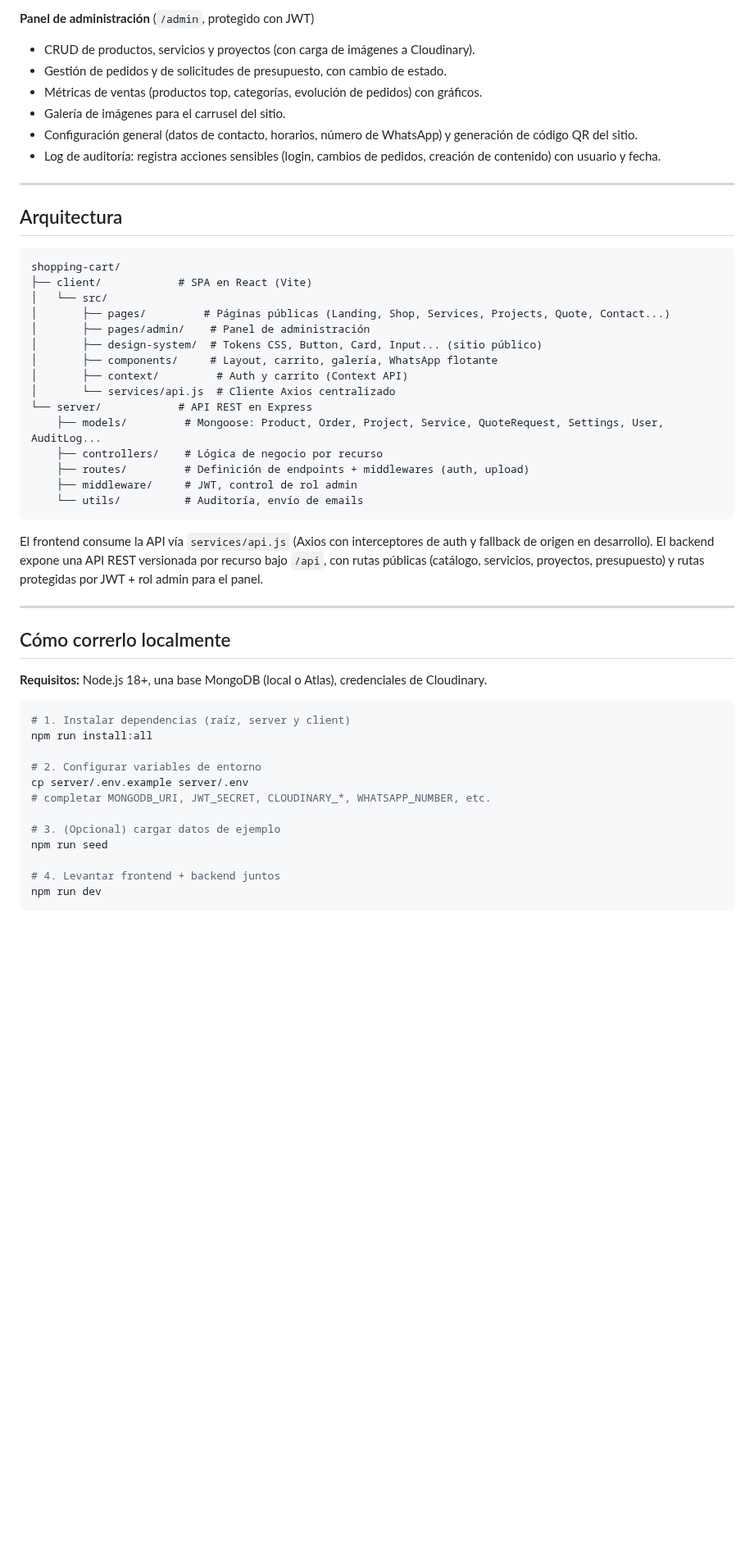
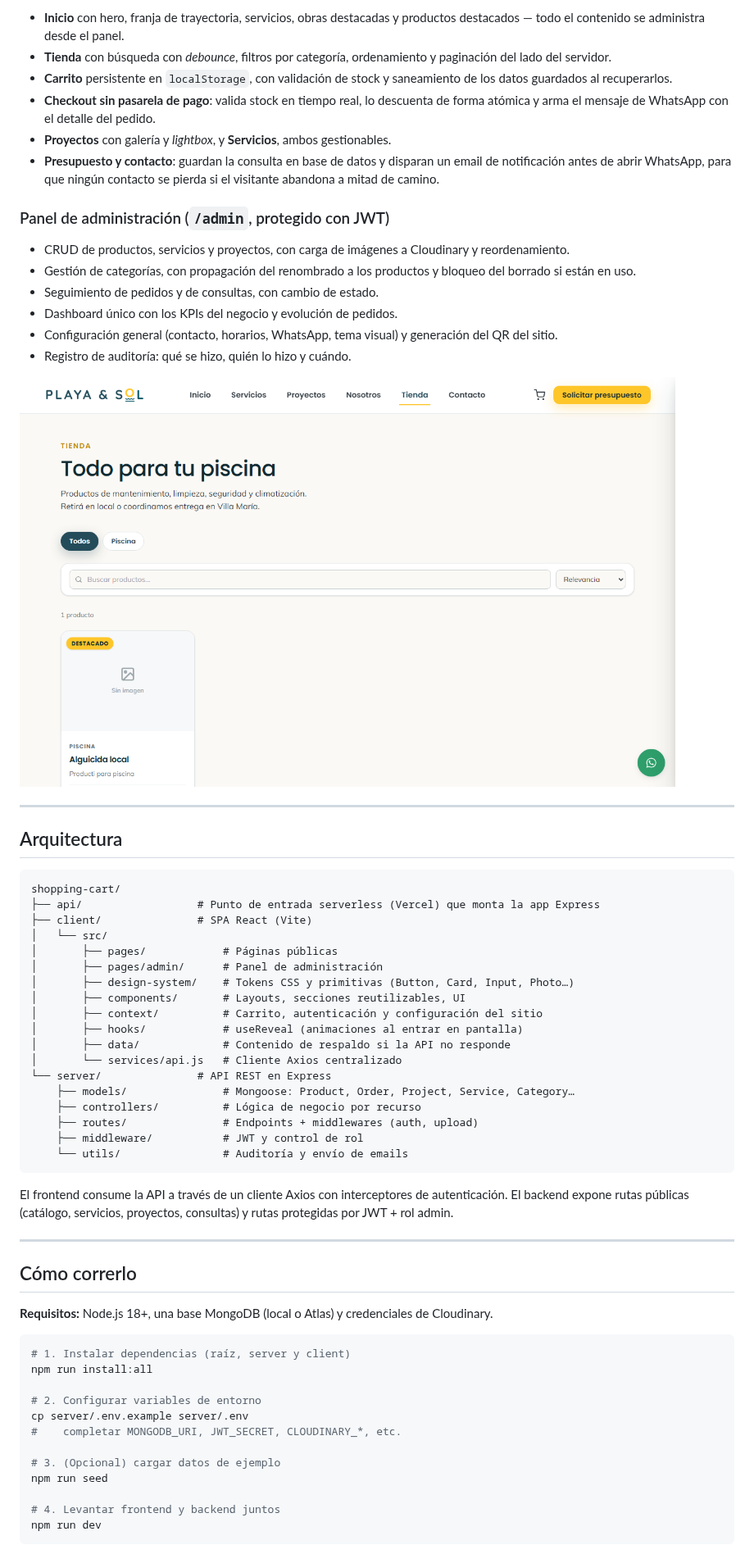
Before and after one commit to benjaespina98/shopping-cart, a Markdown page: README.md, the part around one of its changes. Shown at 82% size. GitHub-like rendering; pictures changed too: docs/preview-tienda.png (added); blank space fills up the shorter version.

````diff
--- a/README.md
+++ b/README.md
@@ -29,11 +53,21 @@ Plataforma full-stack para un negocio real de construcción y mantenimiento de p
 
-**Panel de administración** (`/admin`, protegido con JWT)
-- CRUD de productos, servicios y proyectos (con carga de imágenes a Cloudinary).
-- Gestión de pedidos y de solicitudes de presupuesto, con cambio de estado.
-- Métricas de ventas (productos top, categorías, evolución de pedidos) con gráficos.
-- Galería de imágenes para el carrusel del sitio.
-- Configuración general (datos de contacto, horarios, número de WhatsApp) y generación de código QR del sitio.
-- Log de auditoría: registra acciones sensibles (login, cambios de pedidos, creación de contenido) con usuario y fecha.
+- **Inicio** con hero, franja de trayectoria, servicios, obras destacadas y productos destacados — todo el contenido se administra desde el panel.
+- **Tienda** con búsqueda con *debounce*, filtros por categoría, ordenamiento y paginación del lado del servidor.
+- **Carrito** persistente en `localStorage`, con validación de stock y saneamiento de los datos guardados al recuperarlos.
+- **Checkout sin pasarela de pago**: valida stock en tiempo real, lo descuenta de forma atómica y arma el mensaje de WhatsApp con el detalle del pedido.
+- **Proyectos** con galería y *lightbox*, y **Servicios**, ambos gestionables.
+- **Presupuesto y contacto**: guardan la consulta en base de datos y disparan un email de notificación antes de abrir WhatsApp, para que ningún contacto se pierda si el visitante abandona a mitad de camino.
+
+### Panel de administración (`/admin`, protegido con JWT)
+
+- CRUD de productos, servicios y proyectos, con carga de imágenes a Cloudinary y reordenamiento.
+- Gestión de categorías, con propagación del renombrado a los productos y bloqueo del borrado si están en uso.
+- Seguimiento de pedidos y de consultas, con cambio de estado.
+- Dashboard único con los KPIs del negocio y evolución de pedidos.
+- Configuración general (contacto, horarios, WhatsApp, tema visual) y generación del QR del sitio.
+- Registro de auditoría: qué se hizo, quién lo hizo y cuándo.
+
+<img src="docs/preview-tienda.png" alt="Tienda online" width="800">
 
 ---
 
@@ -41,29 +75,32 @@ Plataforma full-stack para un negocio real de construcción y mantenimiento de p
 
 ```
 shopping-cart/
-├── client/            # SPA en React (Vite)
+├── api/                  # Punto de entrada serverless (Vercel) que monta la app Express
+├── client/               # SPA React (Vite)
 │   └── src/
-│       ├── pages/         # Páginas públicas (Landing, Shop, Services, Projects, Quote, Contact...)
-│       ├── pages/admin/    # Panel de administración
-│       ├── design-system/  # Tokens CSS, Button, Card, Input... (sitio público)
-│       ├── components/     # Layout, carrito, galería, WhatsApp flotante
-│       ├── context/         # Auth y carrito (Context API)
-│       └── services/api.js  # Cliente Axios centralizado
-└── server/            # API REST en Express
-    ├── models/         # Mongoose: Product, Order, Project, Service, QuoteRequest, Settings, User, AuditLog...
-    ├── controllers/    # Lógica de negocio por recurso
-    ├── routes/         # Definición de endpoints + middlewares (auth, upload)
-    ├── middleware/     # JWT, control de rol admin
-    └── utils/          # Auditoría, envío de emails
+│       ├── pages/            # Páginas públicas
+│       ├── pages/admin/      # Panel de administración
+│       ├── design-system/    # Tokens CSS y primitivas (Button, Card, Input, Photo…)
+│       ├── components/       # Layouts, secciones reutilizables, UI
+│       ├── context/          # Carrito, autenticación y configuración del sitio
+│       ├── hooks/            # useReveal (animaciones al entrar en pantalla)
+│       ├── data/             # Contenido de respaldo si la API no responde
+│       └── services/api.js   # Cliente Axios centralizado
+└── server/               # API REST en Express
+    ├── models/               # Mongoose: Product, Order, Project, Service, Category…
+    ├── controllers/          # Lógica de negocio por recurso
+    ├── routes/               # Endpoints + middlewares (auth, upload)
+    ├── middleware/           # JWT y control de rol
+    └── utils/                # Auditoría y envío de emails
 ```
 
-El frontend consume la API vía `services/api.js` (Axios con interceptores de auth y fallback de origen en desarrollo). El backend expone una API REST versionada por recurso bajo `/api`, con rutas públicas (catálogo, servicios, proyectos, presupuesto) y rutas protegidas por JWT + rol admin para el panel.
+El frontend consume la API a través de un cliente Axios con interceptores de autenticación. El backend expone rutas públicas (catálogo, servicios, proyectos, consultas) y rutas protegidas por JWT + rol admin.
 
 ---
 
-## Cómo correrlo localmente
+## Cómo correrlo
 
-**Requisitos:** Node.js 18+, una base MongoDB (local o Atlas), credenciales de Cloudinary.
+**Requisitos:** Node.js 18+, una base MongoDB (local o Atlas) y credenciales de Cloudinary.
 
 ```bash
 # 1. Instalar dependencias (raíz, server y client)
@@ -71,12 +108,12 @@ npm run install:all
 
 # 2. Configurar variables de entorno
 cp server/.env.example server/.env
-# completar MONGODB_URI, JWT_SECRET, CLOUDINARY_*, WHATSAPP_NUMBER, etc.
+#    completar MONGODB_URI, JWT_SECRET, CLOUDINARY_*, etc.
 
 # 3. (Opcional) cargar datos de ejemplo
 npm run seed
 
-# 4. Levantar frontend + backend juntos
+# 4. Levantar frontend y backend juntos
 npm run dev
 ```
 
````
Also changed, not shown: other parts of README.md (+70 -36 lines), docs/preview-inicio.png (added), playaysol-preview.png (deleted).
